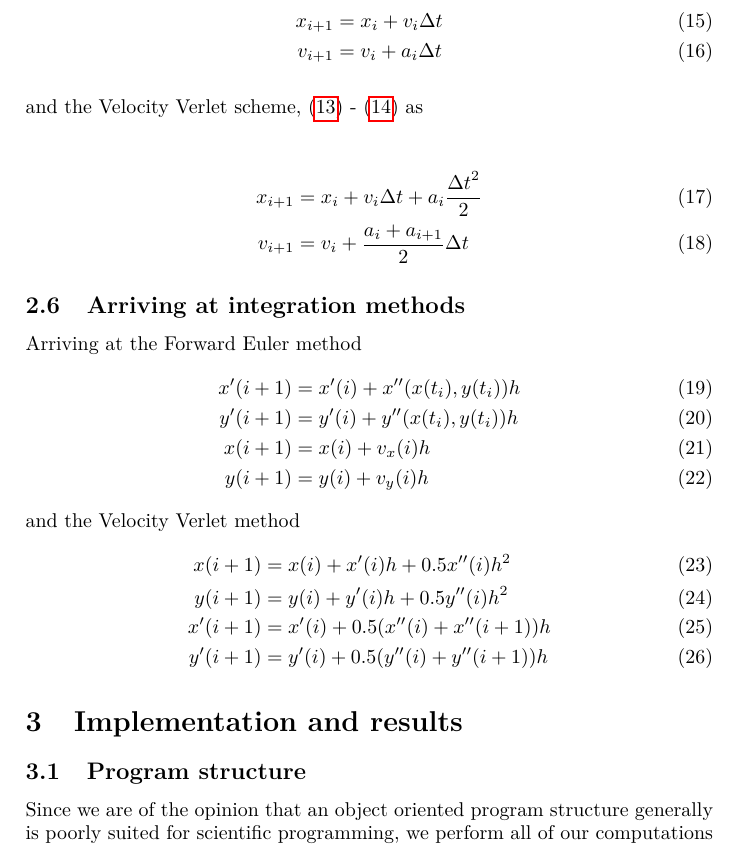
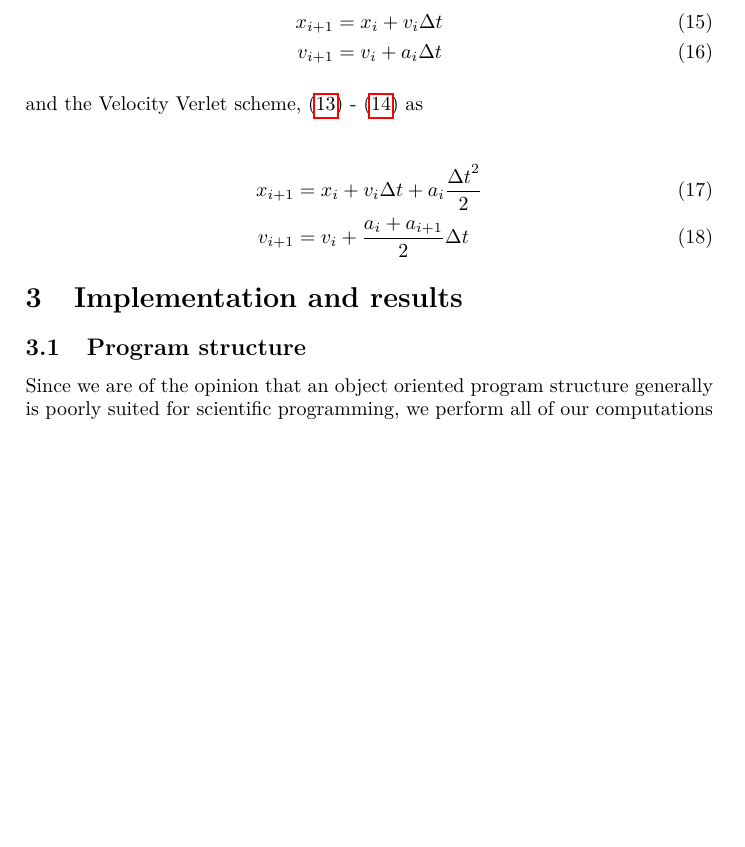
Before and after one commit to KGHustad/FYS3150, a LaTeX paper (project3/report.tex): part of page 4 of 5 before the commit and part of page 4 of 4 after it, cut so that both start at the same text, the shorter picture padded with empty space. Compiled offline with pdfLaTeX.

Commit message:
Commented out old stuff

```diff
--- a/project3/report.tex
+++ b/project3/report.tex
@@ -192,22 +192,26 @@ and the Velocity Verlet scheme, \eqref{eq:velverlet:pos} - \eqref{eq:velverlet:v
 
 
 %We discretize $F_x(x(t),y(t))$ and $F_y(x(t),y(t))$ at n+1 equally spaced points $t_0, t_1,..., t_n$, such that $t_i - t_{i-1} = h$....blablabla\\
-\\
-\subsection{Arriving at integration methods}
-Arriving at the Forward Euler method
-\begin{align}
-x'(i+1) &= x'(i) + x''(x(t_i), y(t_i))h\\
-y'(i+1) &= y'(i) + y''(x(t_i), y(t_i))h\\
-x(i+1) &= x(i) + v_x(i)h\\
-y(i+1) &= y(i) + v_y(i)h
-\end{align}
-and the Velocity Verlet method
-\begin{align}
-x(i+1) &= x(i) + x'(i)h + 0.5x''(i)h^2\\
-y(i+1) &= y(i) + y'(i)h + 0.5y''(i)h^2\\
-x'(i+1) &= x'(i) + 0.5(x''(i) + x''(i+1))h\\
-y'(i+1) &= y'(i) + 0.5(y''(i) + y''(i+1))h
-\end{align}
+
+% \subsection{Arriving at integration methods}
+% Arriving at the Forward Euler method
+% \begin{align}
+% x'(i+1) &= x'(i) + x''(x(t_i), y(t_i))h\\
+% y'(i+1) &= y'(i) + y''(x(t_i), y(t_i))h\\
+% x(i+1) &= x(i) + v_x(i)h\\
+% y(i+1) &= y(i) + v_y(i)h
+% \end{align}
+% and the Velocity Verlet method
+% \begin{align}
+% x(i+1) &= x(i) + x'(i)h + 0.5x''(i)h^2\\
+% y(i+1) &= y(i) + y'(i)h + 0.5y''(i)h^2\\
+% x'(i+1) &= x'(i) + 0.5(x''(i) + x''(i+1))h\\
+% y'(i+1) &= y'(i) + 0.5(y''(i) + y''(i+1))h
+% \end{align}
+
+
+
+
 
 
 \section{Implementation and results}\label{sec:implementation_and_results}
```
